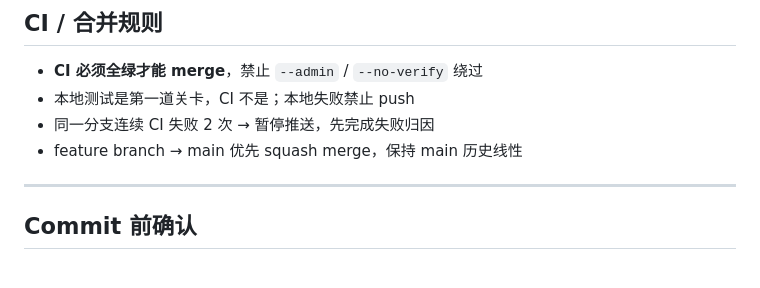
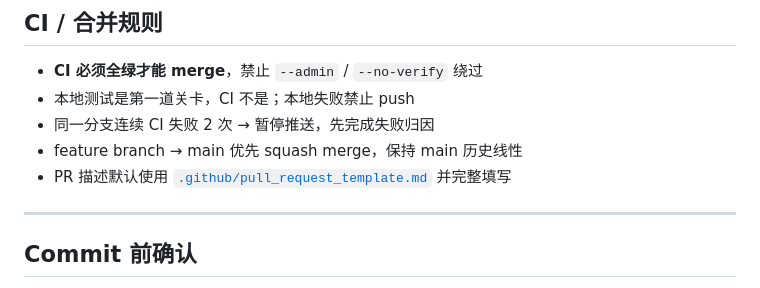
Before and after one commit to Vyk3/yt-tool, a Markdown page: AGENTS.md, the part around the change. GitHub-like rendering.

Commit message:
docs(process): add lightweight PR template (#25)
Co-authored-by: Vyk3 <Vyk3@users.noreply.github.com>

```diff
--- a/AGENTS.md
+++ b/AGENTS.md
@@ -56,6 +56,7 @@ test:  python -m pytest tests/ -q
 - 本地测试是第一道关卡，CI 不是；本地失败禁止 push
 - 同一分支连续 CI 失败 2 次 → 暂停推送，先完成失败归因
 - feature branch → main 优先 squash merge，保持 main 历史线性
+- PR 描述默认使用 [`.github/pull_request_template.md`](.github/pull_request_template.md) 并完整填写
 
 ---
 
```
Also changed, not shown: .github/pull_request_template.md (added, +45 -0 lines).
